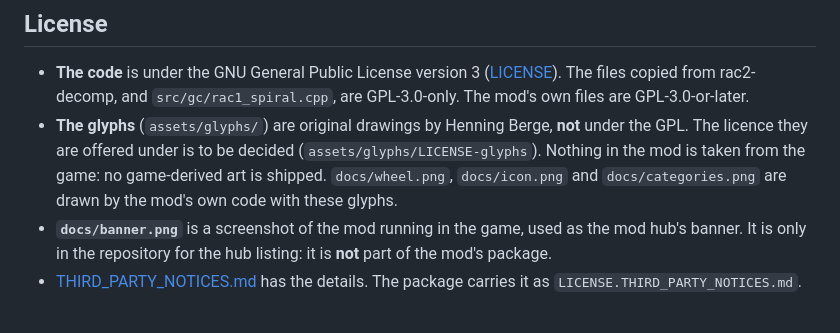
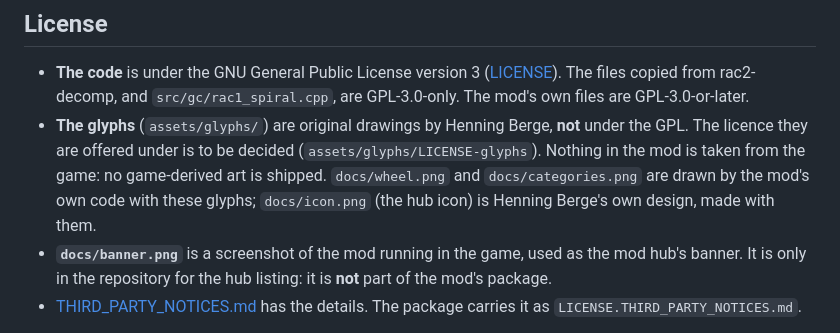
Before and after one commit to Promises/openrac-spiral-weapon-wheel, a Markdown page: README.md, the part around the change. Drawn GitHub-style.

Commit message:
docs: the hub icon from the design

```diff
--- a/README.md
+++ b/README.md
@@ -411,8 +411,9 @@ The tests:
   GPL-3.0-or-later.
 - **The glyphs** (`assets/glyphs/`) are original drawings by Henning Berge, **not** under the GPL.
   The licence they are offered under is to be decided (`assets/glyphs/LICENSE-glyphs`). Nothing in
-  the mod is taken from the game: no game-derived art is shipped. `docs/wheel.png`,
-  `docs/icon.png` and `docs/categories.png` are drawn by the mod's own code with these glyphs.
+  the mod is taken from the game: no game-derived art is shipped. `docs/wheel.png` and
+  `docs/categories.png` are drawn by the mod's own code with these glyphs; `docs/icon.png` (the hub
+  icon) is Henning Berge's own design, made with them.
 - **`docs/banner.png`** is a screenshot of the mod running in the game, used as the mod hub's banner.
   It is only in the repository for the hub listing: it is **not** part of the mod's package.
 - [THIRD_PARTY_NOTICES.md](THIRD_PARTY_NOTICES.md) has the details. The package carries it as
```
Also changed, not shown: docs/icon.png.
